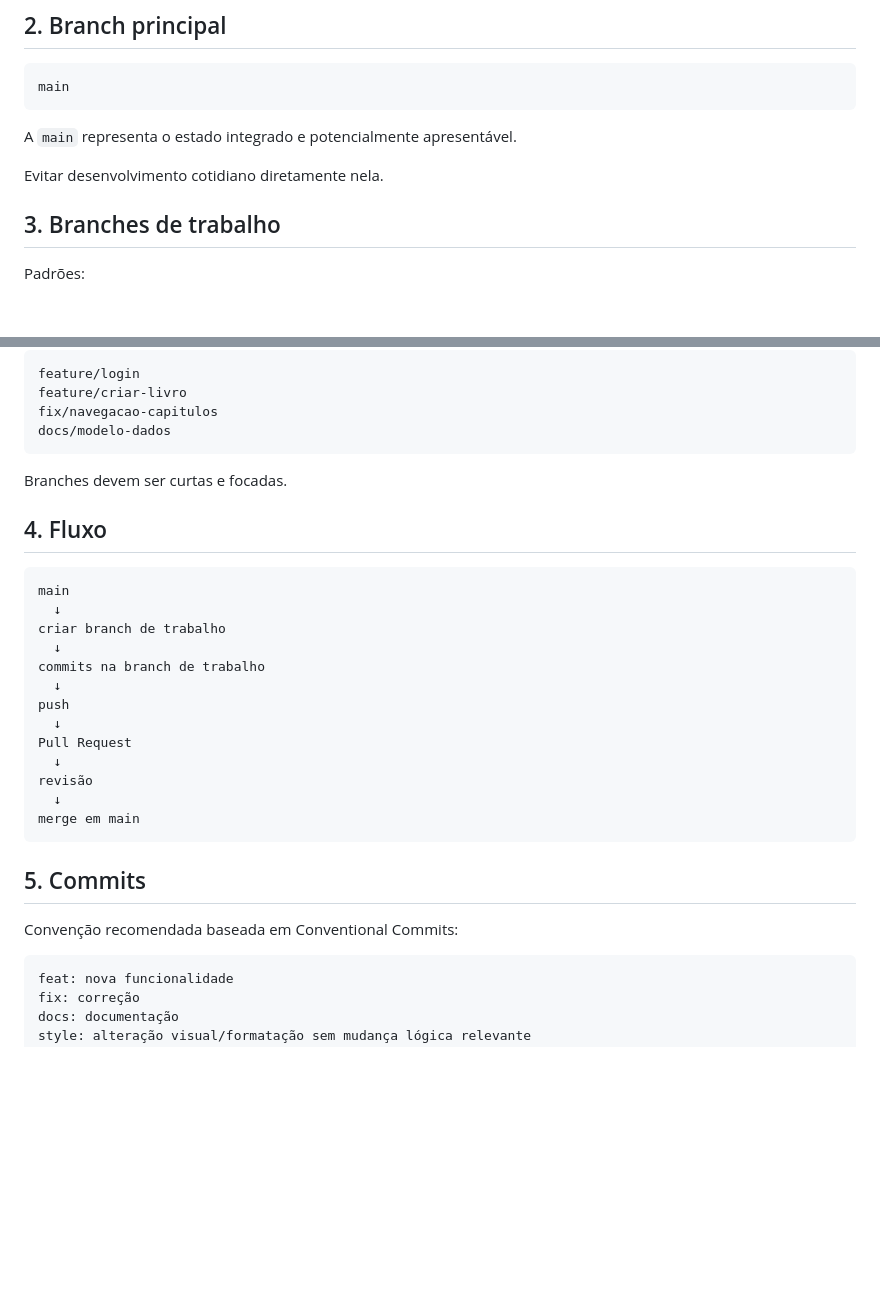
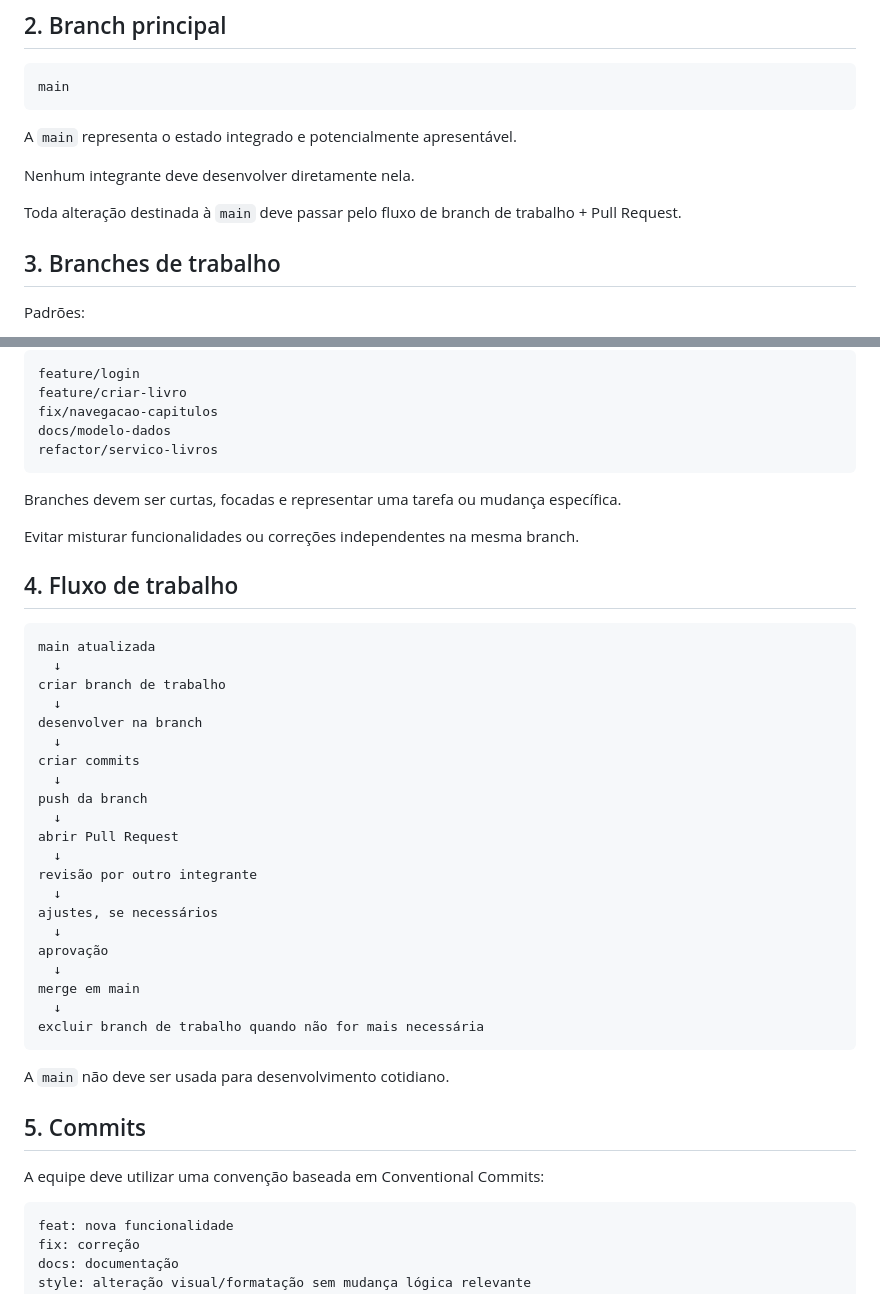
Before and after one commit to Matheusiannaccone/site_de_livros, a Markdown page: docs/09-Git-e-Versionamento.md, 2 parts joined by grey strips. Drawn GitHub-style; blank space fills up the shorter version.

````diff
--- a/docs/09-Git-e-Versionamento.md
+++ b/docs/09-Git-e-Versionamento.md
@@ -12,7 +12,9 @@ main
 
 A `main` representa o estado integrado e potencialmente apresentável.
 
-Evitar desenvolvimento cotidiano diretamente nela.
+Nenhum integrante deve desenvolver diretamente nela.
+
+Toda alteração destinada à `main` deve passar pelo fluxo de branch de trabalho + Pull Request.
 
 ## 3. Branches de trabalho
 
@@ -32,31 +34,44 @@ feature/login
 feature/criar-livro
 fix/navegacao-capitulos
 docs/modelo-dados
+refactor/servico-livros
 ```
 
-Branches devem ser curtas e focadas.
+Branches devem ser curtas, focadas e representar uma tarefa ou mudança específica.
 
-## 4. Fluxo
+Evitar misturar funcionalidades ou correções independentes na mesma branch.
+
+## 4. Fluxo de trabalho
 
 ```text
-main
+main atualizada
   ↓
 criar branch de trabalho
   ↓
-commits na branch de trabalho
+desenvolver na branch
   ↓
-push
+criar commits
   ↓
-Pull Request
+push da branch
   ↓
-revisão
+abrir Pull Request
+  ↓
+revisão por outro integrante
+  ↓
+ajustes, se necessários
+  ↓
+aprovação
   ↓
 merge em main
+  ↓
+excluir branch de trabalho quando não for mais necessária
 ```
+
+A `main` não deve ser usada para desenvolvimento cotidiano.
 
 ## 5. Commits
 
-Convenção recomendada baseada em Conventional Commits:
+A equipe deve utilizar uma convenção baseada em Conventional Commits:
 
 ```text
 feat: nova funcionalidade
````
Also changed, not shown: other parts of docs/09-Git-e-Versionamento.md (+82 -8 lines).
